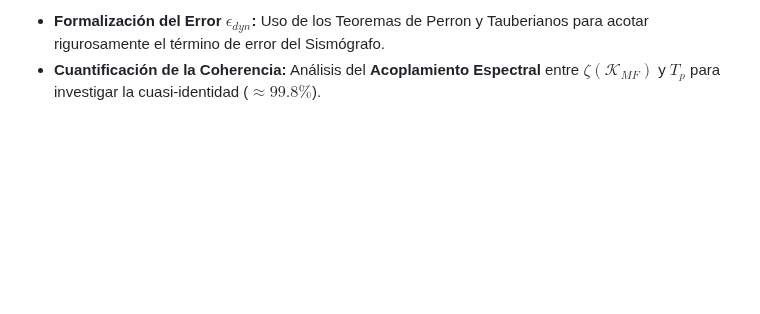
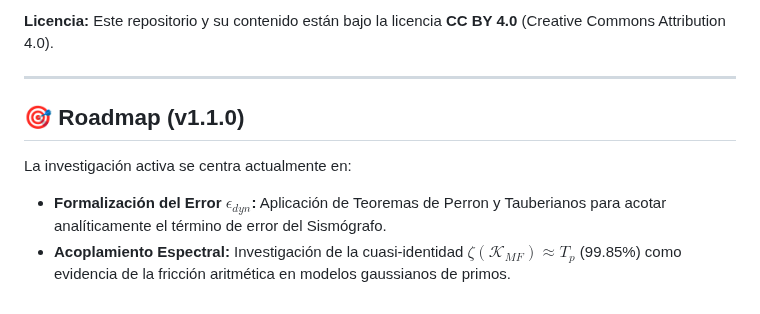
Before and after one commit to JoaKnut/Arithmetic-Resonance-Omega-T, a Markdown page: README.md, the part around one of its changes. Drawn GitHub-style; blank space fills up the shorter version.

```diff
--- a/README.md
+++ b/README.md
@@ -43,3 +44,11 @@ La próxima *release* se enfocará en el rigor de la Parte II:
 
-* **Formalización del Error $\epsilon_{dyn}$:** Uso de los Teoremas de Perron y Tauberianos para acotar rigurosamente el término de error del Sismógrafo.
-* **Cuantificación de la Coherencia:** Análisis del **Acoplamiento Espectral** entre $\zeta(\mathcal{K}_{MF})$ y $T_p$ para investigar la cuasi-identidad ($\approx 99.8\%$).
+**Licencia:**
+Este repositorio y su contenido están bajo la licencia **CC BY 4.0** (Creative Commons Attribution 4.0).
+
+---
+
+## 🎯 Roadmap (v1.1.0)
+
+La investigación activa se centra actualmente en:
+* **Formalización del Error $\epsilon_{dyn}$:** Aplicación de Teoremas de Perron y Tauberianos para acotar analíticamente el término de error del Sismógrafo.
+* **Acoplamiento Espectral:** Investigación de la cuasi-identidad $\zeta(\mathcal{K}_{MF}) \approx T_p$ (99.85%) como evidencia de la fricción aritmética en modelos gaussianos de primos.
```
Also changed, not shown: other parts of README.md (+19 -18 lines).
